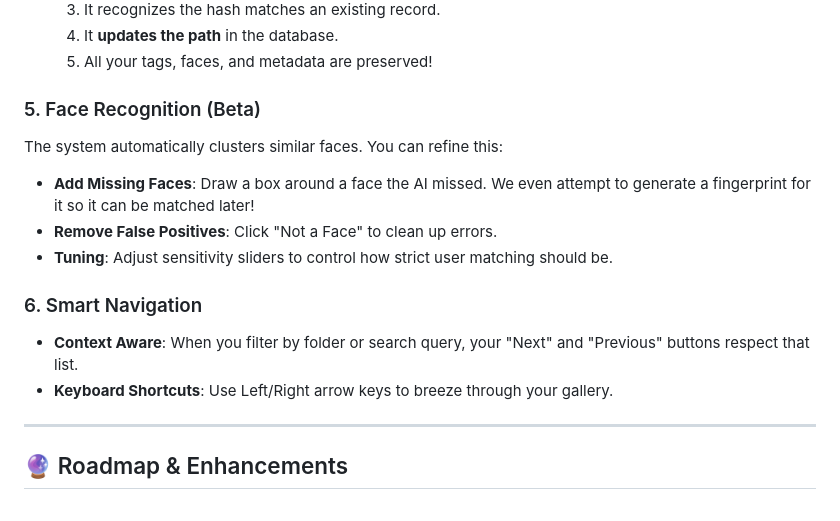
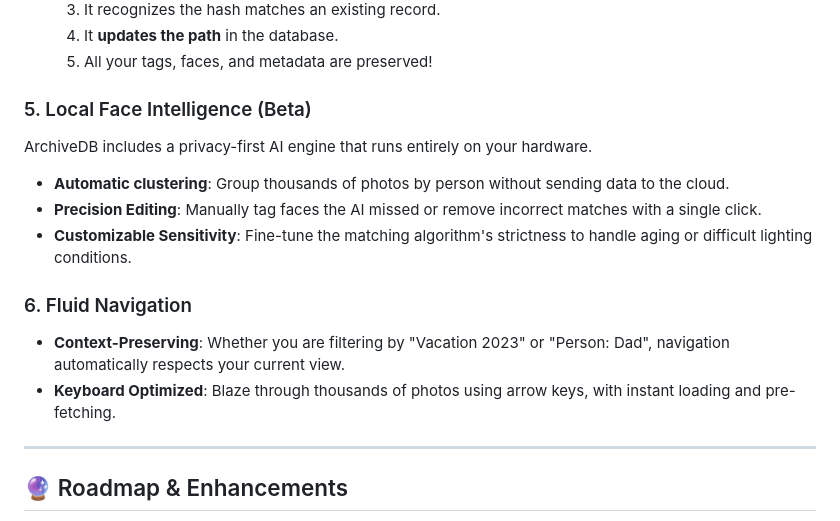
Before and after one commit to josephaschmoe/PhotoArchiveDB, a Markdown page: README.md, the part around the change. Rendered like a GitHub page.

Commit message:
docs: Refined README to focus on product capabilities

```diff
--- a/README.md
+++ b/README.md
@@ -104,15 +104,15 @@ ArchiveDB tracks files by **Content (Hash)**, not just name.
     4.  It **updates the path** in the database.
     5.  All your tags, faces, and metadata are preserved!
 
-### 5. Face Recognition (Beta)
-The system automatically clusters similar faces. You can refine this:
- *   **Add Missing Faces**: Draw a box around a face the AI missed. We even attempt to generate a fingerprint for it so it can be matched later!
- *   **Remove False Positives**: Click "Not a Face" to clean up errors.
- *   **Tuning**: Adjust sensitivity sliders to control how strict user matching should be.
+### 5. Local Face Intelligence (Beta)
+ArchiveDB includes a privacy-first AI engine that runs entirely on your hardware.
+ *   **Automatic clustering**: Group thousands of photos by person without sending data to the cloud.
+ *   **Precision Editing**: Manually tag faces the AI missed or remove incorrect matches with a single click.
+ *   **Customizable Sensitivity**: Fine-tune the matching algorithm's strictness to handle aging or difficult lighting conditions.
 
-### 6. Smart Navigation
- *   **Context Aware**: When you filter by folder or search query, your "Next" and "Previous" buttons respect that list.
- *   **Keyboard Shortcuts**: Use Left/Right arrow keys to breeze through your gallery.
+### 6. Fluid Navigation
+ *   **Context-Preserving**: Whether you are filtering by "Vacation 2023" or "Person: Dad", navigation automatically respects your current view.
+ *   **Keyboard Optimized**: Blaze through thousands of photos using arrow keys, with instant loading and pre-fetching.
 
 ---
 
```
